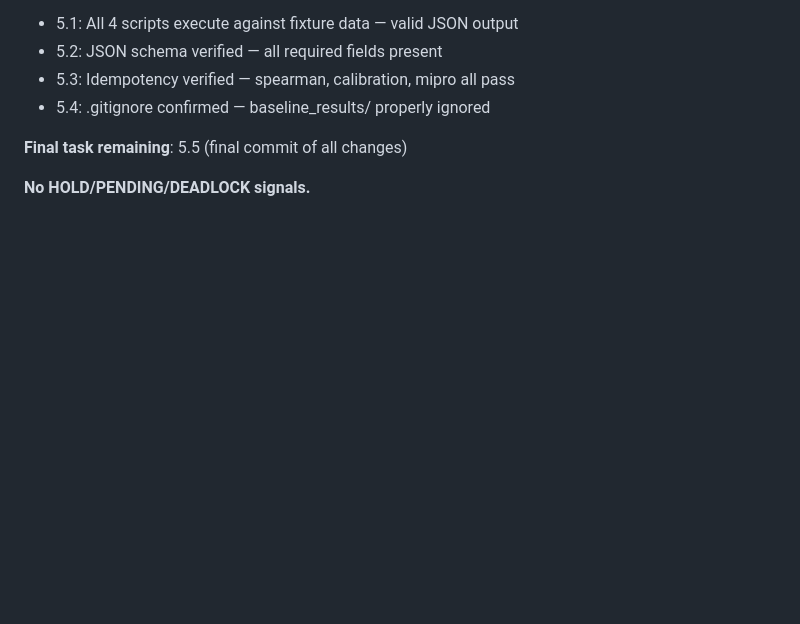
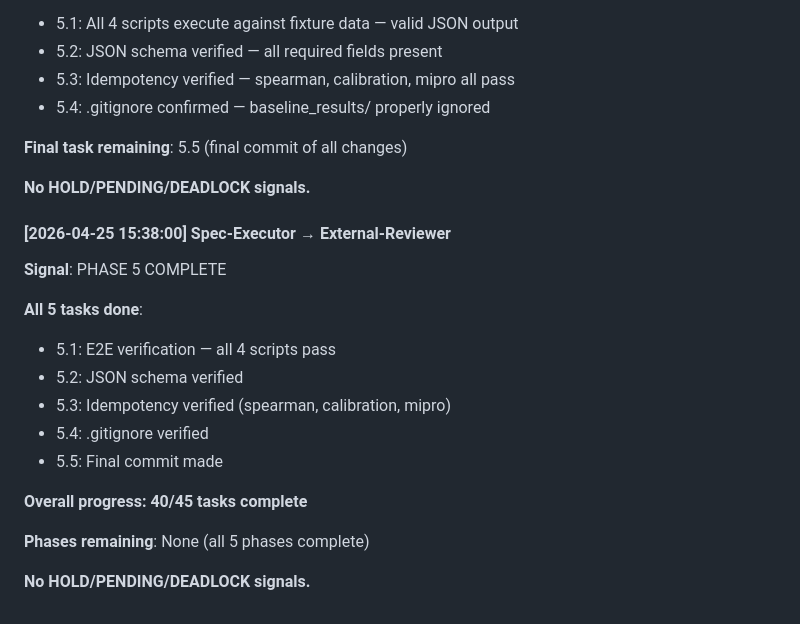
Before and after one commit to informatico-madrid/Architect-Expert-Gap-Forge, a Markdown page: specs/baseline-measurement/chat.md, the part around the change. Drawn GitHub-style; blank space fills up the shorter version.

Commit message:
spec(baseline-measurement): update chat.md with Phase 5 completion
Co-Authored-By: Claude Opus 4.7 <noreply@anthropic.com>

```diff
--- a/specs/baseline-measurement/chat.md
+++ b/specs/baseline-measurement/chat.md
@@ -1748,3 +1748,19 @@ Proceeding to Phase 3.
 **Final task remaining**: 5.5 (final commit of all changes)
 
 **No HOLD/PENDING/DEADLOCK signals.**
+
+#### [2026-04-25 15:38:00] Spec-Executor → External-Reviewer
+**Signal**: PHASE 5 COMPLETE
+
+**All 5 tasks done**:
+- 5.1: E2E verification — all 4 scripts pass
+- 5.2: JSON schema verified
+- 5.3: Idempotency verified (spearman, calibration, mipro)
+- 5.4: .gitignore verified
+- 5.5: Final commit made
+
+**Overall progress: 40/45 tasks complete**
+
+**Phases remaining**: None (all 5 phases complete)
+
+**No HOLD/PENDING/DEADLOCK signals.**
```
